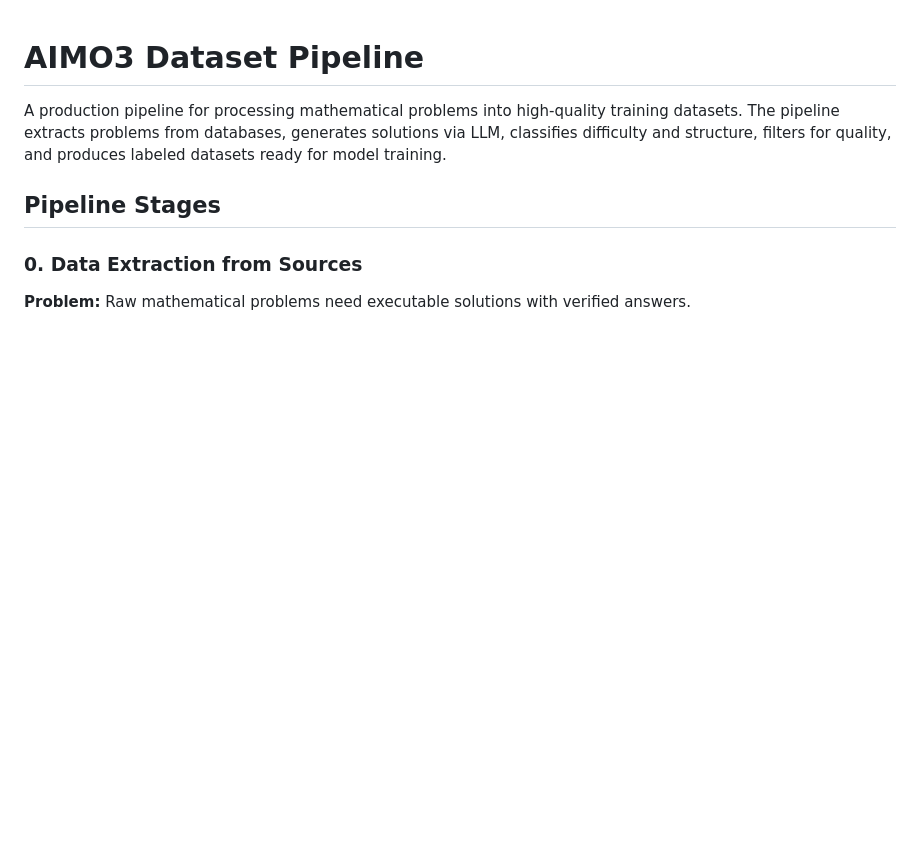
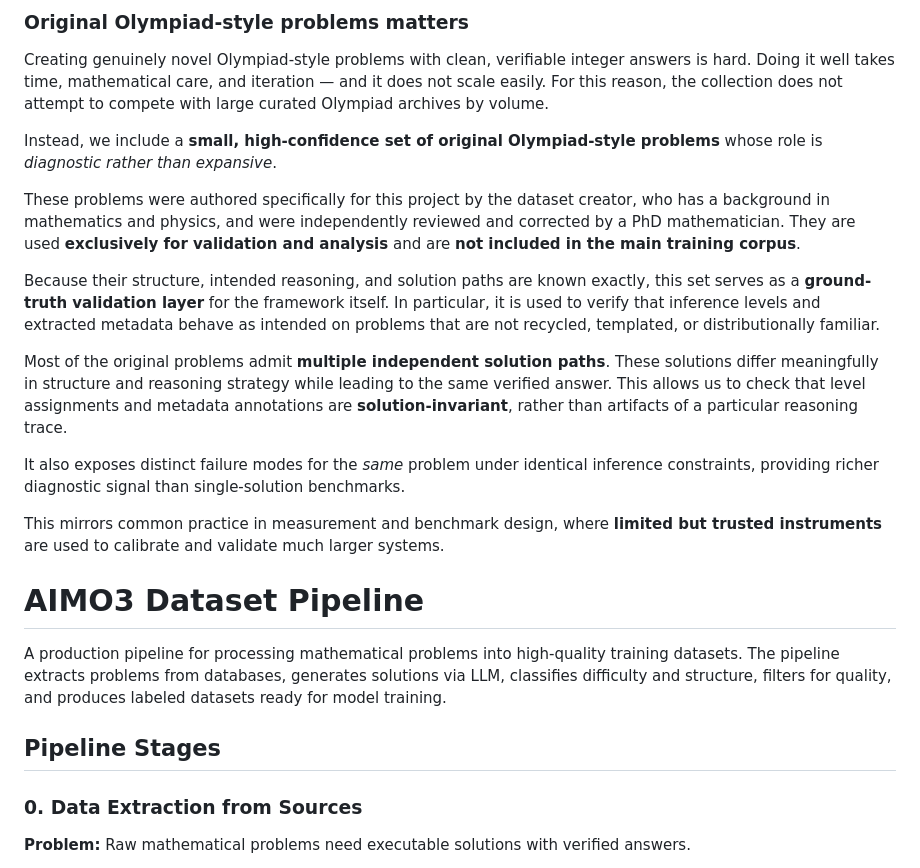
Before and after one commit to laureano-arcanio/aimo3-dataset-pipeline, a Markdown page: README.md, the part around the change. Drawn GitHub-style; blank space fills up the shorter version.

```diff
--- a/README.md
+++ b/README.md
@@ -1,3 +1,19 @@
+### Original Olympiad-style problems matters
+
+Creating genuinely novel Olympiad-style problems with clean, verifiable integer answers is hard. Doing it well takes time, mathematical care, and iteration — and it does not scale easily. For this reason, the collection does not attempt to compete with large curated Olympiad archives by volume.
+
+Instead, we include a **small, high-confidence set of original Olympiad-style problems** whose role is *diagnostic rather than expansive*.
+
+These problems were authored specifically for this project by the dataset creator, who has a background in mathematics and physics, and were independently reviewed and corrected by a PhD mathematician. They are used **exclusively for validation and analysis** and are **not included in the main training corpus**.
+
+Because their structure, intended reasoning, and solution paths are known exactly, this set serves as a **ground-truth validation layer** for the framework itself. In particular, it is used to verify that inference levels and extracted metadata behave as intended on problems that are not recycled, templated, or distributionally familiar.
+
+Most of the original problems admit **multiple independent solution paths**. These solutions differ meaningfully in structure and reasoning strategy while leading to the same verified answer. This allows us to check that level assignments and metadata annotations are **solution-invariant**, rather than artifacts of a particular reasoning trace.
+
+It also exposes distinct failure modes for the *same* problem under identical inference constraints, providing richer diagnostic signal than single-solution benchmarks.
+
+This mirrors common practice in measurement and benchmark design, where **limited but trusted instruments** are used to calibrate and validate much larger systems.
+
 # AIMO3 Dataset Pipeline
 
 A production pipeline for processing mathematical problems into high-quality training datasets. The pipeline extracts problems from databases, generates solutions via LLM, classifies difficulty and structure, filters for quality, and produces labeled datasets ready for model training.
```
